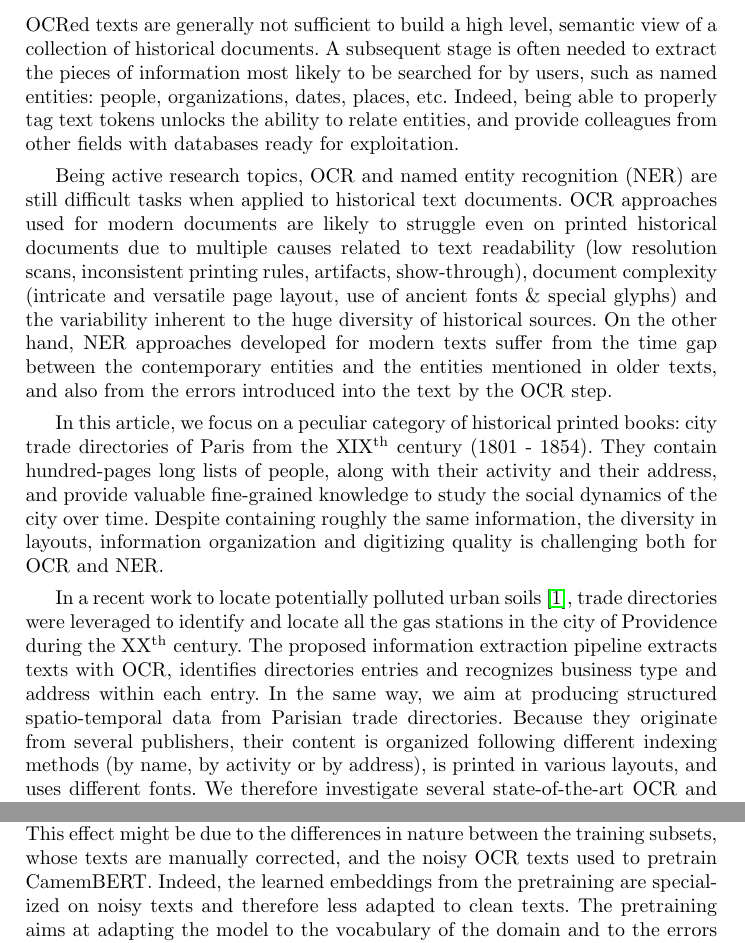
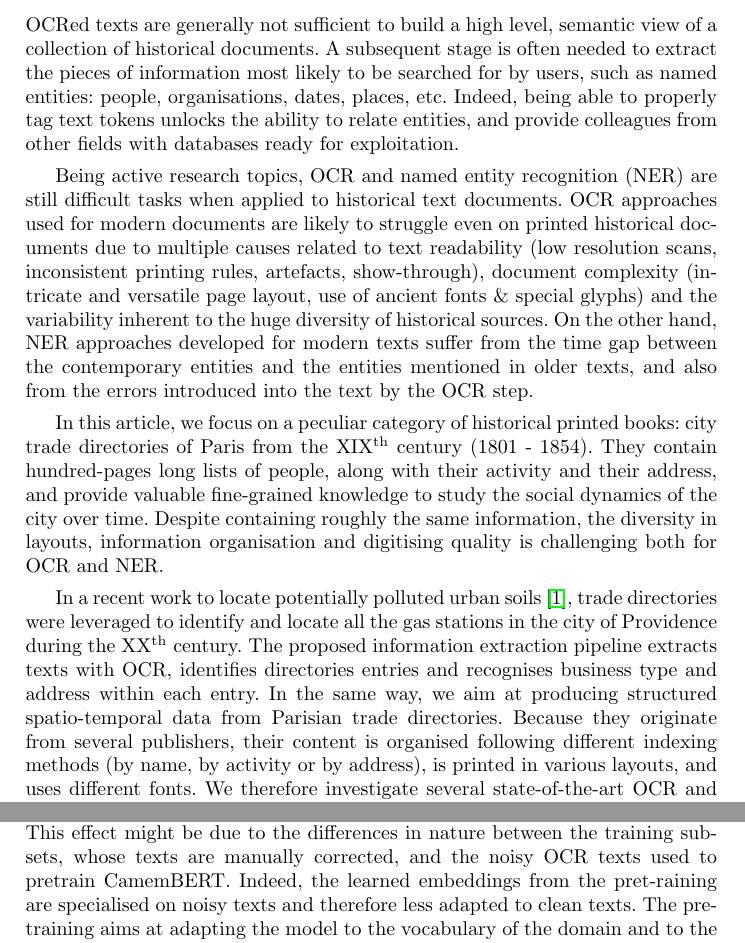
Before and after one commit to soduco/paper-ner-bench-das22, a LaTeX thesis (src-latex/main-paper.tex, which reads src-latex/parts/10-introduction.tex, src-latex/parts/50-ner-xp1-training-set-size-and-pretraining.tex): two parts of pages 2 and 13 of 17, joined at a grey line, cut so that both start at the same text. Compiled offline with pdfLaTeX.

Commit message:
British-isation except for section 3

```diff
--- a/src-latex/parts/10-introduction.tex
+++ b/src-latex/parts/10-introduction.tex
@@ -19,21 +19,21 @@
 
 % General context + scope limitation
 OCRed texts are generally not sufficient to build a high level, semantic view of a collection of historical documents.
-A subsequent stage is often needed to extract the pieces of information most likely to be searched for by users, such as named entities: people, organizations, dates, places, etc.
+A subsequent stage is often needed to extract the pieces of information most likely to be searched for by users, such as named entities: people, organisations, dates, places, etc.
 Indeed, being able to properly tag text tokens unlocks the ability to relate entities, and provide colleagues from other fields with databases ready for exploitation.
 
 Being active research topics, OCR and named entity recognition (NER) are still difficult tasks when applied to historical text documents.
-OCR approaches used for modern documents are likely to struggle even on printed historical documents due to multiple causes related to text readability (low resolution scans, inconsistent printing rules, artifacts, show-through), document complexity (intricate and versatile page layout, use of ancient fonts \& special glyphs) and the variability inherent to the huge diversity of historical sources.
+OCR approaches used for modern documents are likely to struggle even on printed historical documents due to multiple causes related to text readability (low resolution scans, inconsistent printing rules, artefacts, show-through), document complexity (intricate and versatile page layout, use of ancient fonts \& special glyphs) and the variability inherent to the huge diversity of historical sources.
 On the other hand, NER approaches developed for modern texts suffer from the time gap between the contemporary entities and the entities mentioned in older texts, and also from the errors introduced into the text by the OCR step.
 
 In this article, we focus on a peculiar category of historical printed books: city trade directories of Paris from the XIX\textsuperscript{th} century (1801 - 1854).
 They contain hundred-pages long lists of people, along with their activity and their address, and provide valuable fine-grained knowledge to study the social dynamics of the city over time.
-Despite containing roughly the same information, the diversity in layouts, information organization and digitizing quality is challenging both for OCR and NER.
+Despite containing roughly the same information, the diversity in layouts, information organisation and digitising quality is challenging both for OCR and NER.
 
 In a recent work to locate potentially polluted urban soils \cite{bell2020automated}, trade directories were leveraged to identify and locate all the gas stations in the city of Providence during the XX\textsuperscript{th} century.
-The proposed information extraction pipeline extracts texts with OCR, identifies directories entries and recognizes business type and address within each entry.
+The proposed information extraction pipeline extracts texts with OCR, identifies directories entries and recognises business type and address within each entry.
 In the same way, we aim at producing structured spatio-temporal data from Parisian trade directories.
-Because they originate from several publishers, their content is organized following different indexing methods (by name, by activity or by address), is printed in various layouts, and uses different fonts.
+Because they originate from several publishers, their content is organised following different indexing methods (by name, by activity or by address), is printed in various layouts, and uses different fonts.
 We therefore investigate several state-of-the-art OCR and NER approaches to assess their usability on the corpus.
 
 The contributions of this article are the following.
--- a/src-latex/parts/50-ner-xp1-training-set-size-and-pretraining.tex
+++ b/src-latex/parts/50-ner-xp1-training-set-size-and-pretraining.tex
@@ -98,10 +98,10 @@ CmBERT, CmBERT+ptrn and SpaCy NER display the same behaviour: performances incre
 The F1 score increases by 4.6 points between 49 and 796 examples for CmBERT (resp. 1.6 for CmBERT+ptrn and 5.1 for SpaCy NER) but only by 1 point between 796 and 6373 examples (resp. 0.6 and 1.4).
 The models derived from CamemBERT always outperform the Spacy model.
 
-It appears that pretraining the CamemBERT model on OCR texts seems worth it only when a the training set used to fine-tune the NER layer is small.
+It appears that pre-training the CamemBERT model on OCR texts seems worth it only when a the training set used to fine-tune the NER layer is small.
 This effect might be due to the differences in nature between the training subsets, whose texts are manually corrected, and the noisy OCR texts used to pretrain CamemBERT.
-Indeed, the learned embeddings from the pretraining are specialized on noisy texts and therefore less adapted to clean texts.
-The pretraining aims at adapting the model to the vocabulary of the domain and to the errors caused by the OCR, which reveals not helpful and even counter-productive when the texts do not contain these types of errors.
+Indeed, the learned embeddings from the pret-raining are specialised on noisy texts and therefore less adapted to clean texts.
+The pre-training aims at adapting the model to the vocabulary of the domain and to the errors caused by the OCR, which reveals not helpful and even counter-productive when the texts do not contain these types of errors.
 
 
 \begin{table}[ht!]
```
Also changed, not shown: src-latex/parts/20-related-work.tex (+8 -8 lines), src-latex/parts/60-ner-xp2-pretraining-and-finetuning.tex (+3 -3 lines), src-latex/parts/10-introduction.tex (2 more changed lines), src-latex/parts/50-ner-xp1-training-set-size-and-pretraining.tex (2 more changed lines).
